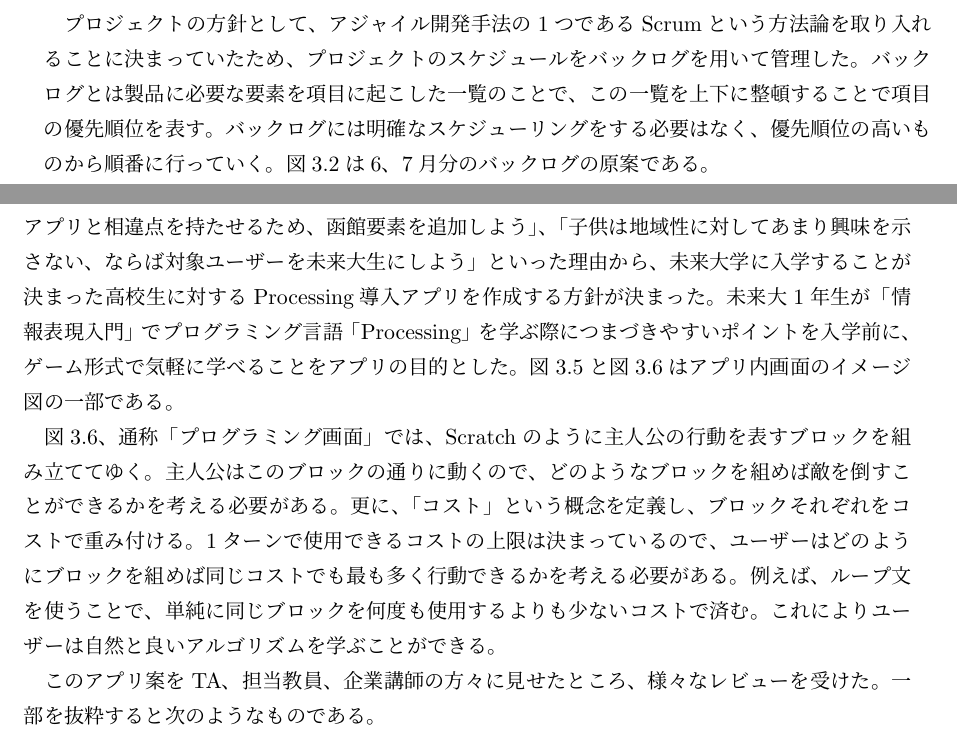
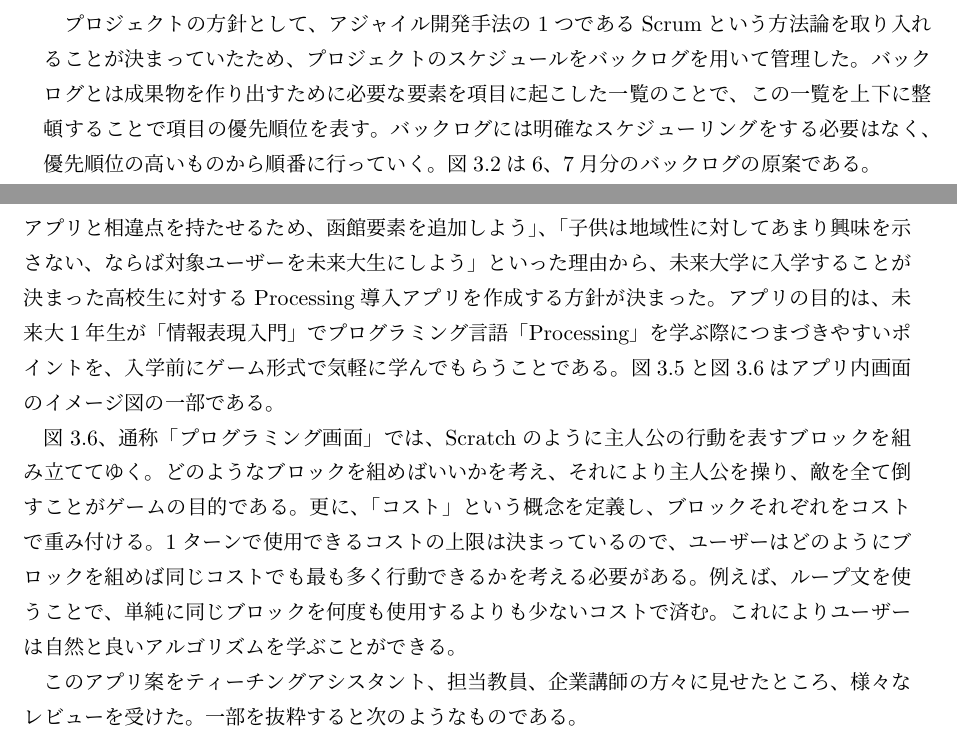
Before and after one commit to FUNPBL2015/edu_groupreport, a LaTeX thesis (group.tex): two parts of pages 11 and 14 of 25, joined at a grey line, cut so that both start at the same text. Compiled offline with pLaTeX and dvipdfmx.

Commit message:
snpのレビュー内容を反映

```diff
--- a/group.tex
+++ b/group.tex
@@ -177,9 +177,9 @@
 \bunseki{熊谷優斗}
 
 \subsection{バックログの作成}
-\par プロジェクトの方針として、アジャイル開発手法の1つであるScrumという方法論を取り入れることに決まっていたため、プロジェクトのスケジュールをバックログを用いて管理した。バックログとは製品に必要な要素を項目に起こした一覧のことで、この一覧を上下に整頓することで項目の優先順位を表す。バックログには明確なスケジューリングをする必要はなく、優先順位の高いものから順番に行っていく。図3.2は6、7月分のバックログの原案である。
+\par プロジェクトの方針として、アジャイル開発手法の1つであるScrumという方法論を取り入れることが決まっていたため、プロジェクトのスケジュールをバックログを用いて管理した。バックログとは成果物を作り出すために必要な要素を項目に起こした一覧のことで、この一覧を上下に整頓することで項目の優先順位を表す。バックログには明確なスケジューリングをする必要はなく、優先順位の高いものから順番に行っていく。図3.2は6、7月分のバックログの原案である。
 
-\par この原案を企業講師である高森満様と木下実様にお見せしたところ、「バックログの優先度を議論する際にもっと手軽に入れ替えることが可能なように、紙や付箋を用いたほうが良い」というレビューを受けた。そこで、せっかく紙と付箋を使用するならばと、ソフトウェア開発のツールの1つである、「タスクかんばん」のシステムをバックログに取り入れることにした。具体的にはタスクの状態を「TODO」「DOING」「DONE」の3つのステージに分割し、更に「TODO」欄のタスクの上下関係によってタスクの優先度を表すようにした。図3.3は実際に使用しているバックログである。
+\par この原案を企業講師である高森満様と木下実様にお見せしたところ、「バックログの優先度を議論する際にもっと手軽に入れ替えることが可能なように、紙や付箋を用いたほうが良い」というレビューを受けた。そこで、せっかく紙と付箋を使用するならばと、ソフトウェア開発のツールの1つである、「タスクかんばん」のシステムをバックログに取り入れることにした。具体的にはタスクの状態を「TODO」、「DOING」、「DONE」の3つのステージに分割し、更に「TODO」欄のタスクの上下関係によってタスクの優先度を表すようにした。図3.3は実際に使用しているバックログである。
 
 \begin{figure}[H]
 \begin{center}
@@ -266,10 +266,10 @@
  \bunseki{熊谷優斗}
 
  \subsection{大学生向けプログラミング入門アプリ}
-\par 前述の「案2 プログラミングを学ぶゲーム」についてより深く考えていった結果、「既存の類似アプリと相違点を持たせるため、函館要素を追加しよう」、「子供は地域性に対してあまり興味を示さない、ならば対象ユーザーを未来大生にしよう」といった理由から、未来大学に入学することが決まった高校生に対するProcessing導入アプリを作成する方針が決まった。未来大1年生が「情報表現入門」でプログラミング言語「Processing」を学ぶ際につまづきやすいポイントを入学前に、ゲーム形式で気軽に学べることをアプリの目的とした。図3.5と図3.6はアプリ内画面のイメージ図の一部である。
+\par 前述の「案2 プログラミングを学ぶゲーム」についてより深く考えていった結果、「既存の類似アプリと相違点を持たせるため、函館要素を追加しよう」、「子供は地域性に対してあまり興味を示さない、ならば対象ユーザーを未来大生にしよう」といった理由から、未来大学に入学することが決まった高校生に対するProcessing導入アプリを作成する方針が決まった。アプリの目的は、未来大1年生が「情報表現入門」でプログラミング言語「Processing」を学ぶ際につまづきやすいポイントを、入学前にゲーム形式で気軽に学んでもらうことである。図3.5と図3.6はアプリ内画面のイメージ図の一部である。
 
-\par 図3.6、通称「プログラミング画面」では、Scratchのように主人公の行動を表すブロックを組み立ててゆく。主人公はこのブロックの通りに動くので、どのようなブロックを組めば敵を倒すことができるかを考える必要がある。更に、「コスト」という概念を定義し、ブロックそれぞれをコストで重み付ける。1ターンで使用できるコストの上限は決まっているので、ユーザーはどのようにブロックを組めば同じコストでも最も多く行動できるかを考える必要がある。例えば、ループ文を使うことで、単純に同じブロックを何度も使用するよりも少ないコストで済む。これによりユーザーは自然と良いアルゴリズムを学ぶことができる。
-\par このアプリ案をTA、担当教員、企業講師の方々に見せたところ、様々なレビューを受けた。一部を抜粋すると次のようなものである。
+\par 図3.6、通称「プログラミング画面」では、Scratchのように主人公の行動を表すブロックを組み立ててゆく。どのようなブロックを組めばいいかを考え、それにより主人公を操り、敵を全て倒すことがゲームの目的である。更に、「コスト」という概念を定義し、ブロックそれぞれをコストで重み付ける。1ターンで使用できるコストの上限は決まっているので、ユーザーはどのようにブロックを組めば同じコストでも最も多く行動できるかを考える必要がある。例えば、ループ文を使うことで、単純に同じブロックを何度も使用するよりも少ないコストで済む。これによりユーザーは自然と良いアルゴリズムを学ぶことができる。
+\par このアプリ案をティーチングアシスタント、担当教員、企業講師の方々に見せたところ、様々なレビューを受けた。一部を抜粋すると次のようなものである。
 \begin{itemize}
  \item このアプリをプレイしたところで、本当にプログラミングの教育になるのだろうか。肝心のプログラミング画面の内容が薄く、未来大生がつまづきやすいポイントを学べるとは思えない。どうすればユーザーへの「教育」になるかを練り直すべき。
  \item 大学生が使うにしては、プログラミング画面の内容が低年齢向けである。
```
Also changed, not shown: group.tex (14 more changed lines).
